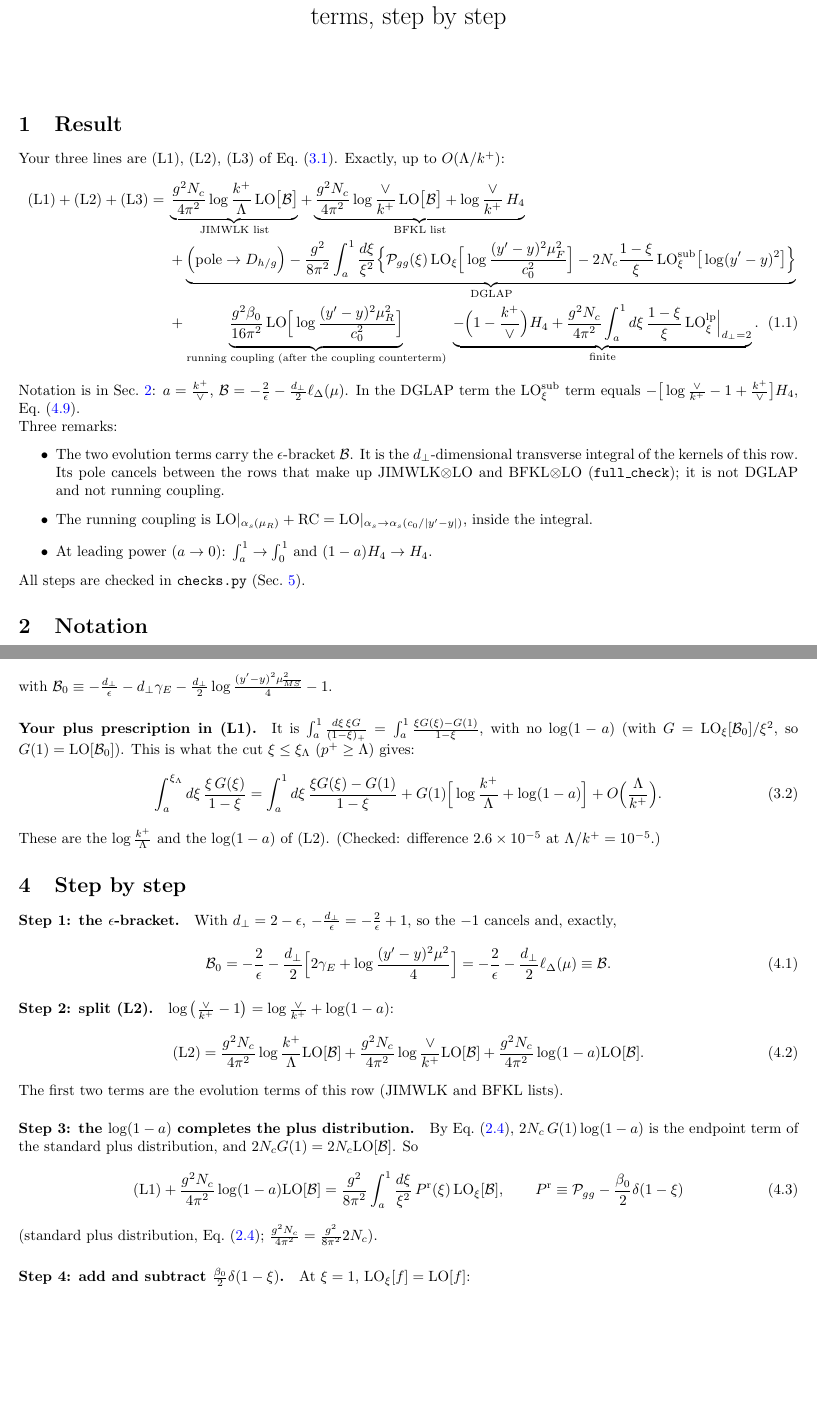
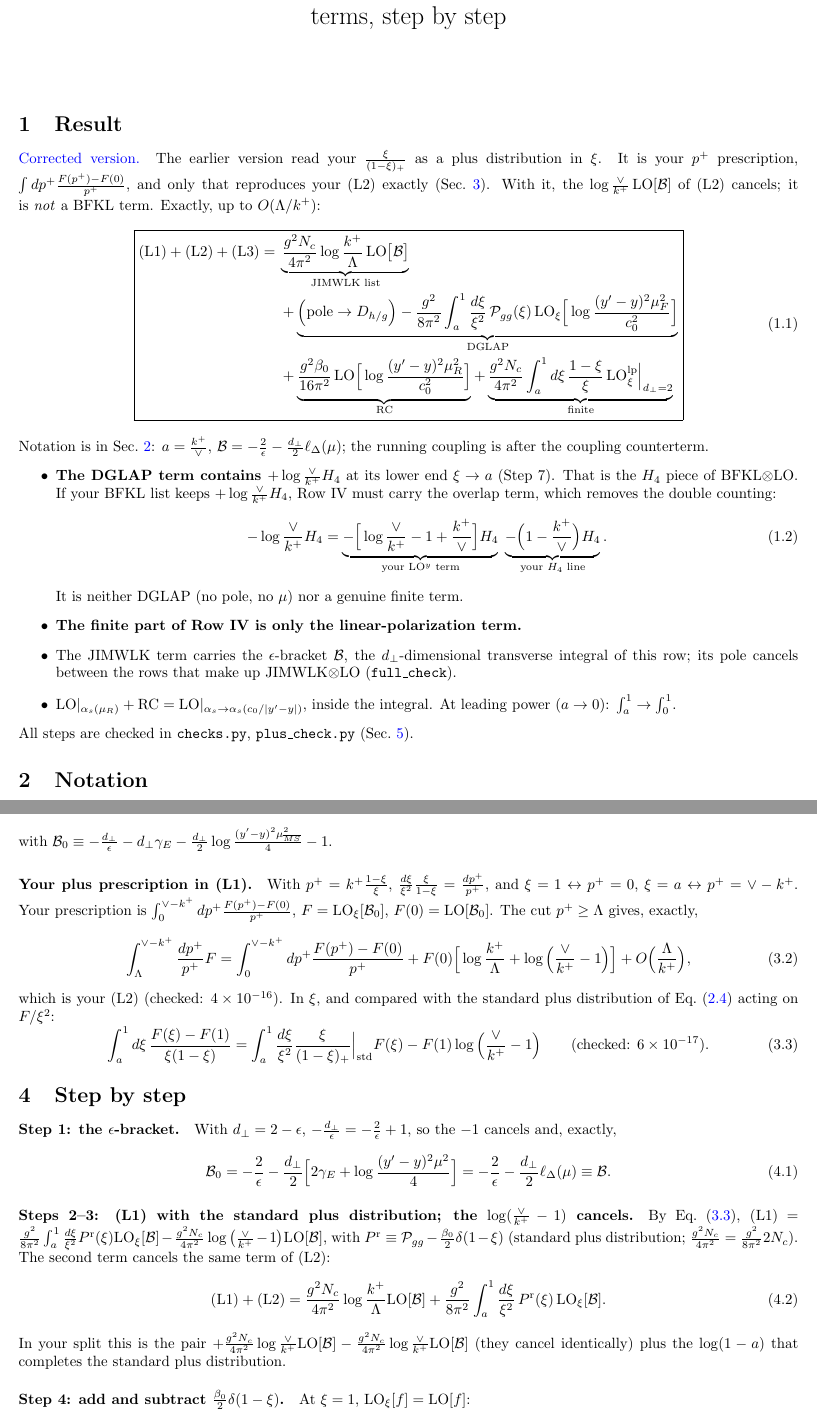
Before and after one commit to ramkumar-radhakrishnan/correlations, a LaTeX document (nlo_gluon_paper/final_terms/g2iv_full/G2IV_full_derivation.tex): two parts of pages 1 and 2 of 3, joined at a grey line, cut so that both start at the same text, the shorter picture padded with empty space. Compiled offline with pdfLaTeX.

Commit message:
G2IV full derivation: p+ plus prescription, log(vee/k+)LO terms cancel, DGLAP/BFKL overlap term
Co-Authored-By: Claude Opus 5.5 <noreply@anthropic.com>
Claude-Session: https://claude.ai/code/session_01QZQgymqz3Vdqse6K6d9YwM

```diff
--- a/nlo_gluon_paper/final_terms/g2iv_full/G2IV_full_derivation.tex
+++ b/nlo_gluon_paper/final_terms/g2iv_full/G2IV_full_derivation.tex
@@ -16,23 +16,23 @@
 \maketitle
 
 \section{Result}
-Your three lines are (L1), (L2), (L3) of Eq.~\eqref{eq:start}. Exactly, up to $O(\Lambda/k^+)$:
-\begin{align}
-\text{(L1)}+\text{(L2)}+\text{(L3)}={}&\underbrace{\frac{g^2N_c}{4\pi^2}\log\frac{k^+}{\Lambda}\,\LO\big[\mathcal B\big]}_{\text{JIMWLK list}}
-+\underbrace{\frac{g^2N_c}{4\pi^2}\log\frac{\vee}{k^+}\,\LO\big[\mathcal B\big]+\log\frac{\vee}{k^+}\,H_4}_{\text{BFKL list}}\notag\\
-&+\underbrace{\Big(\text{pole}\to D_{h/g}\Big)-\frac{g^2}{8\pi^2}\int_{a}^{1}\frac{d\xi}{\xi^2}\Big\{\mathcal P_{gg}(\xi)\,\LO_\xi\Big[\log\frac{(y'-y)^2\mu_F^2}{c_0^2}\Big]-2N_c\frac{1-\xi}{\xi}\,\LO^{\rm sub}_\xi\big[\log(y'-y)^2\big]\Big\}}_{\text{DGLAP}}\notag\\
-&+\underbrace{\frac{g^2\beta_0}{16\pi^2}\,\LO\Big[\log\frac{(y'-y)^2\mu_R^2}{c_0^2}\Big]}_{\text{running coupling (after the coupling counterterm)}}
-\;\underbrace{-\Big(1-\frac{k^+}{\vee}\Big)H_4+\frac{g^2N_c}{4\pi^2}\int_{a}^{1}d\xi\,\frac{1-\xi}{\xi}\,\LO^{\rm lp}_\xi\Big|_{d_\perp=2}}_{\text{finite}}.\label{eq:result}
-\end{align}
-Notation is in Sec.~\ref{sec:notation}: $a=\frac{k^+}{\vee}$, $\mathcal B=-\frac2\epsilon-\frac{d_\perp}{2}\ell_\Delta(\mu)$. In the DGLAP term the $\LO^{\rm sub}_\xi$ term equals $-\big[\log\frac{\vee}{k^+}-1+\frac{k^+}{\vee}\big]H_4$, Eq.~\eqref{eq:subval}.
-
-\noindent Three remarks:
+\new{Corrected version.} The earlier version read your $\frac{\xi}{(1-\xi)_+}$ as a plus distribution in $\xi$. It is your $p^+$ prescription, $\int dp^+\frac{F(p^+)-F(0)}{p^+}$, and only that reproduces your (L2) exactly (Sec.~\ref{sec:plus}). With it, the $\log\frac{\vee}{k^+}\,\LO[\mathcal B]$ of (L2) cancels; it is \emph{not} a BFKL term. Exactly, up to $O(\Lambda/k^+)$:
+\begin{equation}
+\boxed{\begin{aligned}\text{(L1)}+\text{(L2)}+\text{(L3)}={}&\underbrace{\frac{g^2N_c}{4\pi^2}\log\frac{k^+}{\Lambda}\,\LO\big[\mathcal B\big]}_{\text{JIMWLK list}}\\&+\underbrace{\Big(\text{pole}\to D_{h/g}\Big)-\frac{g^2}{8\pi^2}\int_{a}^{1}\frac{d\xi}{\xi^2}\,\mathcal P_{gg}(\xi)\,\LO_\xi\Big[\log\frac{(y'-y)^2\mu_F^2}{c_0^2}\Big]}_{\rm DGLAP}\\&+\underbrace{\frac{g^2\beta_0}{16\pi^2}\,\LO\Big[\log\frac{(y'-y)^2\mu_R^2}{c_0^2}\Big]}_{\rm RC}
++\underbrace{\frac{g^2N_c}{4\pi^2}\int_{a}^{1}d\xi\,\frac{1-\xi}{\xi}\,\LO^{\rm lp}_\xi\Big|_{d_\perp=2}}_{\rm finite}\end{aligned}}\label{eq:result}
+\end{equation}
+Notation is in Sec.~\ref{sec:notation}: $a=\frac{k^+}{\vee}$, $\mathcal B=-\frac2\epsilon-\frac{d_\perp}{2}\ell_\Delta(\mu)$; the running coupling is after the coupling counterterm.
 \begin{itemize}
-\item The two evolution terms carry the $\epsilon$-bracket $\mathcal B$. It is the $d_\perp$-dimensional transverse integral of the kernels of this row. Its pole cancels between the rows that make up JIMWLK$\otimes$LO and BFKL$\otimes$LO (\texttt{full\_check}); it is not DGLAP and not running coupling.
-\item The running coupling is $\LO|_{\alpha_s(\mu_R)}+{\rm RC}=\LO|_{\alpha_s\to\alpha_s(c_0/|y'-y|)}$, inside the integral.
-\item At leading power ($a\to0$): $\int_a^1\to\int_0^1$ and $(1-a)H_4\to H_4$.
+\item \textbf{The DGLAP term contains $+\log\frac{\vee}{k^+}H_4$} at its lower end $\xi\to a$ (Step 7). That is the $H_4$ piece of BFKL$\otimes$LO. If your BFKL list keeps $+\log\frac{\vee}{k^+}H_4$, Row IV must carry the overlap term, which removes the double counting:
+\begin{equation}
+-\log\frac{\vee}{k^+}H_4=\underbrace{-\Big[\log\frac{\vee}{k^+}-1+\frac{k^+}{\vee}\Big]H_4}_{\text{your }\LO^{y}\text{ term}}\;\underbrace{-\Big(1-\frac{k^+}{\vee}\Big)H_4}_{\text{your }H_4\text{ line}}.\label{eq:overlap}
+\end{equation}
+It is neither DGLAP (no pole, no $\mu$) nor a genuine finite term.
+\item \textbf{The finite part of Row IV is only the linear-polarization term.}
+\item The JIMWLK term carries the $\epsilon$-bracket $\mathcal B$, the $d_\perp$-dimensional transverse integral of this row; its pole cancels between the rows that make up JIMWLK$\otimes$LO (\texttt{full\_check}).
+\item $\LO|_{\alpha_s(\mu_R)}+{\rm RC}=\LO|_{\alpha_s\to\alpha_s(c_0/|y'-y|)}$, inside the integral. At leading power ($a\to0$): $\int_a^1\to\int_0^1$.
 \end{itemize}
-All steps are checked in \texttt{checks.py} (Sec.~\ref{sec:checks}).
+All steps are checked in \texttt{checks.py}, \texttt{plus\_check.py} (Sec.~\ref{sec:checks}).
 
 \section{Notation}\label{sec:notation}
 $d_\perp=2-\epsilon$; $c_0=2e^{-\gamma_E}$; $a\equiv\frac{k^+}{\vee}$; $\xi_\Lambda\equiv\frac{k^+}{k^++\Lambda}$; $\beta_0=\frac{11}{3}N_c$; $\frac{g^2N_c}{4\pi^2}=\frac{\alpha_s}{2\pi}\,2N_c$; $\frac{g^2}{8\pi^2}=\frac{\alpha_s}{2\pi}$.
@@ -62,30 +62,28 @@ Your expression, in this notation (the $\epsilon$-bracket is a function of $y'-y
 \end{align}
 with $\mathcal B_0\equiv-\frac{d_\perp}{\epsilon}-d_\perp\gamma_E-\frac{d_\perp}{2}\log\frac{(y'-y)^2\mu^2_{\MSb}}{4}-1$.
 
-\paragraph{Your plus prescription in (L1).} It is $\int_a^1\frac{d\xi\,\xi G}{(1-\xi)_+}=\int_a^1\frac{\xi G(\xi)-G(1)}{1-\xi}$, with no $\log(1-a)$ (with $G=\LO_\xi[\mathcal B_0]/\xi^2$, so $G(1)=\LO[\mathcal B_0]$). This is what the cut $\xi\le\xi_\Lambda$ ($p^+\ge\Lambda$) gives:
+\paragraph{Your plus prescription in (L1).}\label{sec:plus} With $p^+=k^+\frac{1-\xi}{\xi}$, $\frac{d\xi}{\xi^2}\frac{\xi}{1-\xi}=\frac{dp^+}{p^+}$, and $\xi=1\leftrightarrow p^+=0$, $\xi=a\leftrightarrow p^+=\vee-k^+$. Your prescription is $\int_0^{\vee-k^+}dp^+\frac{F(p^+)-F(0)}{p^+}$, $F=\LO_\xi[\mathcal B_0]$, $F(0)=\LO[\mathcal B_0]$. The cut $p^+\ge\Lambda$ gives, exactly,
 \begin{equation}
-\int_a^{\xi_\Lambda}d\xi\,\frac{\xi\,G(\xi)}{1-\xi}=\int_a^1d\xi\,\frac{\xi G(\xi)-G(1)}{1-\xi}+G(1)\Big[\log\frac{k^+}{\Lambda}+\log(1-a)\Big]+O\Big(\frac{\Lambda}{k^+}\Big).
+\int_\Lambda^{\vee-k^+}\frac{dp^+}{p^+}F=\int_0^{\vee-k^+}dp^+\frac{F(p^+)-F(0)}{p^+}+F(0)\Big[\log\frac{k^+}{\Lambda}+\log\Big(\frac{\vee}{k^+}-1\Big)\Big]+O\Big(\frac{\Lambda}{k^+}\Big),
 \end{equation}
-These are the $\log\frac{k^+}{\Lambda}$ and the $\log(1-a)$ of (L2). (Checked: difference $2.6\times10^{-5}$ at $\Lambda/k^+=10^{-5}$.)
+which is your (L2) (checked: $4\times10^{-16}$). In $\xi$, and compared with the standard plus distribution of Eq.~\eqref{eq:Pgg} acting on $F/\xi^2$:
+\begin{equation}
+\int_a^1d\xi\,\frac{F(\xi)-F(1)}{\xi(1-\xi)}=\int_a^1\frac{d\xi}{\xi^2}\frac{\xi}{(1-\xi)_+}\Big|_{\rm std}F(\xi)-F(1)\log\Big(\frac{\vee}{k^+}-1\Big)\qquad(\text{checked: }6\times10^{-17}).\label{eq:pstd}
+\end{equation}
 
 \section{Step by step}
 \paragraph{Step 1: the $\epsilon$-bracket.} With $d_\perp=2-\epsilon$, $-\frac{d_\perp}{\epsilon}=-\frac2\epsilon+1$, so the $-1$ cancels and, exactly,
 \begin{equation}
 \mathcal B_0=-\frac{2}{\epsilon}-\frac{d_\perp}{2}\Big[2\gamma_E+\log\frac{(y'-y)^2\mu^2}{4}\Big]=-\frac2\epsilon-\frac{d_\perp}{2}\ell_\Delta(\mu)\equiv\mathcal B.\label{eq:B}
 \end{equation}
-\paragraph{Step 2: split (L2).} $\log\big(\frac{\vee}{k^+}-1\big)=\log\frac{\vee}{k^+}+\log(1-a)$:
+\paragraph{Steps 2--3: (L1) with the standard plus distribution; the $\log(\frac{\vee}{k^+}-1)$ cancels.} By Eq.~\eqref{eq:pstd}, (L1) $=\frac{g^2}{8\pi^2}\int_a^1\frac{d\xi}{\xi^2}P^{\rm r}(\xi)\LO_\xi[\mathcal B]-\frac{g^2N_c}{4\pi^2}\log\big(\frac{\vee}{k^+}-1\big)\LO[\mathcal B]$, with $P^{\rm r}\equiv\mathcal P_{gg}-\frac{\beta_0}{2}\delta(1-\xi)$ (standard plus distribution; $\frac{g^2N_c}{4\pi^2}=\frac{g^2}{8\pi^2}2N_c$). The second term cancels the same term of (L2):
 \begin{equation}
-\text{(L2)}=\frac{g^2N_c}{4\pi^2}\log\frac{k^+}{\Lambda}\LO[\mathcal B]+\frac{g^2N_c}{4\pi^2}\log\frac{\vee}{k^+}\LO[\mathcal B]+\frac{g^2N_c}{4\pi^2}\log(1-a)\LO[\mathcal B].
+\text{(L1)}+\text{(L2)}=\frac{g^2N_c}{4\pi^2}\log\frac{k^+}{\Lambda}\LO[\mathcal B]+\frac{g^2}{8\pi^2}\int_a^1\frac{d\xi}{\xi^2}\,P^{\rm r}(\xi)\,\LO_\xi[\mathcal B].\label{eq:step3}
 \end{equation}
-The first two terms are the evolution terms of this row (JIMWLK and BFKL lists).
-\paragraph{Step 3: the $\log(1-a)$ completes the plus distribution.} By Eq.~\eqref{eq:Pgg}, $2N_c\,G(1)\log(1-a)$ is the endpoint term of the standard plus distribution, and $2N_cG(1)=2N_c\LO[\mathcal B]$. So
-\begin{equation}
-\text{(L1)}+\frac{g^2N_c}{4\pi^2}\log(1-a)\LO[\mathcal B]=\frac{g^2}{8\pi^2}\int_a^1\frac{d\xi}{\xi^2}\,P^{\rm r}(\xi)\,\LO_\xi[\mathcal B],\qquad P^{\rm r}\equiv\mathcal P_{gg}-\frac{\beta_0}{2}\delta(1-\xi)\label{eq:step3}
-\end{equation}
-(standard plus distribution, Eq.~\eqref{eq:Pgg}; $\frac{g^2N_c}{4\pi^2}=\frac{g^2}{8\pi^2}2N_c$).
+In your split this is the pair $+\frac{g^2N_c}{4\pi^2}\log\frac{\vee}{k^+}\LO[\mathcal B]-\frac{g^2N_c}{4\pi^2}\log\frac{\vee}{k^+}\LO[\mathcal B]$ (they cancel identically) plus the $\log(1-a)$ that completes the standard plus distribution.
 \paragraph{Step 4: add and subtract $\frac{\beta_0}{2}\delta(1-\xi)$.} At $\xi=1$, $\LO_\xi[f]=\LO[f]$:
 \begin{equation}
-\eqref{eq:step3}=\underbrace{\frac{g^2}{8\pi^2}\int_a^1\frac{d\xi}{\xi^2}\mathcal P_{gg}(\xi)\LO_\xi\Big[-\frac2\epsilon-\frac{d_\perp}{2}\ell_\Delta(\mu)\Big]}_{\rm (A)}+\underbrace{\frac{g^2\beta_0}{16\pi^2}\LO\Big[\frac2\epsilon+\frac{d_\perp}{2}\ell_\Delta(\mu)\Big]}_{\rm (R)}.
+\text{the }\xi\text{ integral of }\eqref{eq:step3}=\underbrace{\frac{g^2}{8\pi^2}\int_a^1\frac{d\xi}{\xi^2}\mathcal P_{gg}(\xi)\LO_\xi\Big[-\frac2\epsilon-\frac{d_\perp}{2}\ell_\Delta(\mu)\Big]}_{\rm (A)}+\underbrace{\frac{g^2\beta_0}{16\pi^2}\LO\Big[\frac2\epsilon+\frac{d_\perp}{2}\ell_\Delta(\mu)\Big]}_{\rm (R)}.
 \end{equation}
 \paragraph{Step 5: DGLAP.} The hadron is $\frac{d^3N_h}{d^3k}=\int_{k^+/\vee}^1\frac{d\zeta}{\zeta^3}D_{h/g}(\zeta)\frac{d^3N_g}{d^3k}\big(\frac{k^+}{\zeta},\frac{\mathbf k}{\zeta}\big)$. The $\MSb$ fragmentation function is $D^{\rm bare}(\zeta)=D(\zeta,\mu_F)+\frac{g^2}{8\pi^2}\big[\frac2\epsilon+\log\frac{\mu^2}{\mu_F^2}\big]\int_\zeta^1\frac{dz}{z}\mathcal P_{gg}(z)D\big(\frac\zeta z,\mu_F\big)$.
 \begin{itemize}
```
Also changed, not shown: nlo_gluon_paper/final_terms/g2iv_full/G2IV_full_derivation.pdf, nlo_gluon_paper/final_terms/g2iv_full/G2IV_full_derivation.tex (17 more changed lines), 2 other files.
